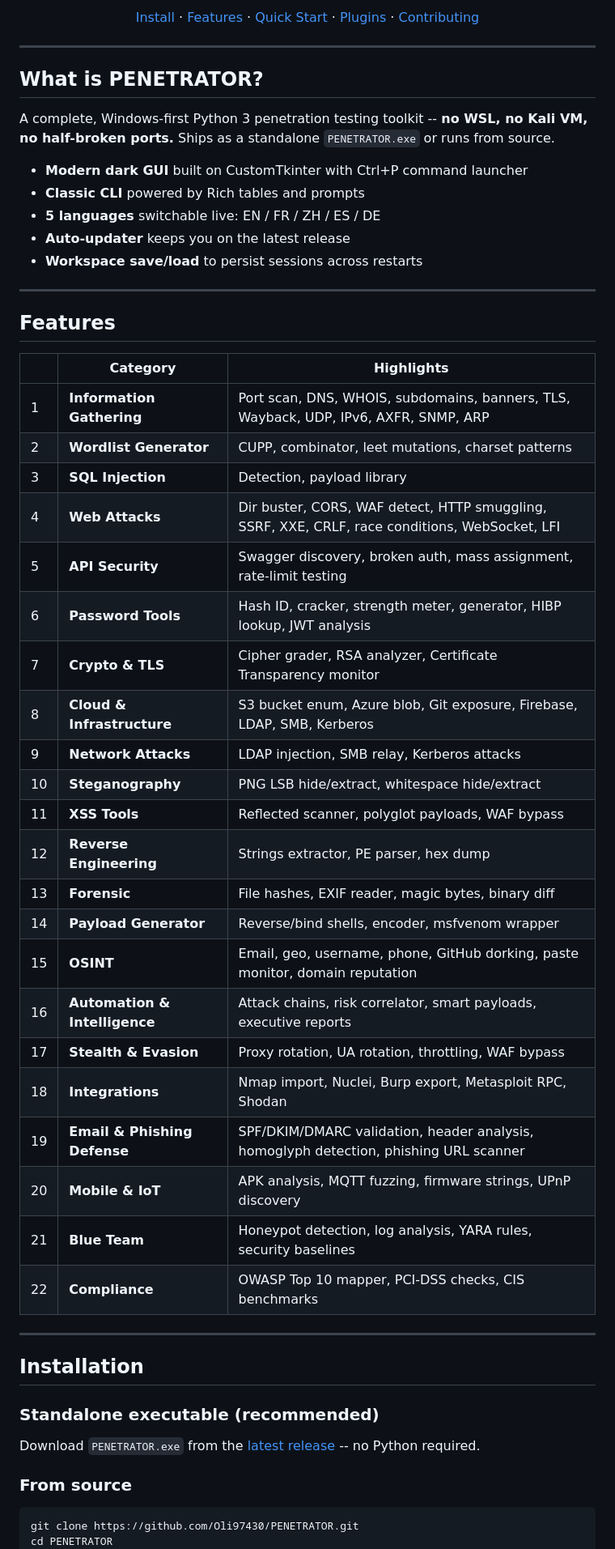
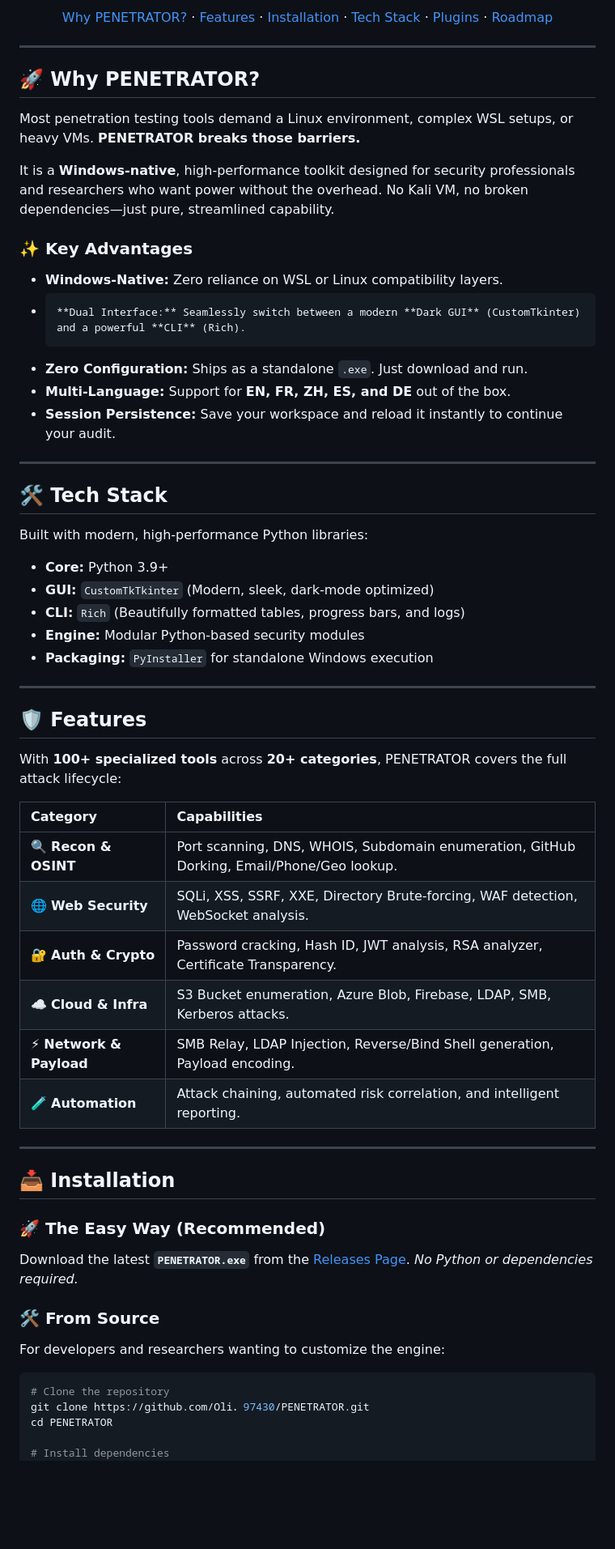
Before and after one commit to Oli97430/PENETRATOR, a Markdown page: README.md, the part around one of its changes. Shown at 81% size. Rendered like a GitHub page; blank space fills up the shorter version.

Commit message:
docs: transform README into a professional, high-impact landing page (#10)

````diff
--- a/README.md
+++ b/README.md
@@ -18,65 +12,70 @@
 </p>
 
 <p align="center">
-  <a href="#installation">Install</a> &middot;
+  <a href="#why-penetrator">Why PENETRATOR?</a> &middot;
   <a href="#features">Features</a> &middot;
-  <a href="#quick-start">Quick Start</a> &middot;
+  <a href="#installation">Installation</a> &middot;
+  <a href="#tech-stack">Tech Stack</a> &middot;
   <a href="#plugins">Plugins</a> &middot;
-  <a href="#contributing">Contributing</a>
+  <a href="#roadmap">Roadmap</a>
 </p>
 
 ---
 
-## What is PENETRATOR?
+## 🚀 Why PENETRATOR?
 
-A complete, Windows-first Python 3 penetration testing toolkit -- **no WSL, no Kali VM, no half-broken ports.** Ships as a standalone `PENETRATOR.exe` or runs from source.
+Most penetration testing tools demand a Linux environment, complex WSL setups, or heavy VMs. **PENETRATOR breaks those barriers.**
 
-- **Modern dark GUI** built on CustomTkinter with Ctrl+P command launcher
-- **Classic CLI** powered by Rich tables and prompts
-- **5 languages** switchable live: EN / FR / ZH / ES / DE
-- **Auto-updater** keeps you on the latest release
-- **Workspace save/load** to persist sessions across restarts
+It is a **Windows-native**, high-performance toolkit designed for security professionals and researchers who want power without the overhead. No Kali VM, no broken dependencies—just pure, streamlined capability.
+
+### ✨ Key Advantages
+*   **Windows-Native:** Zero reliance on WSL or Linux compatibility layers.
+*     **Dual Interface:** Seamlessly switch between a modern **Dark GUI** (CustomTkinter) and a powerful **CLI** (Rich).
+*   **Zero Configuration:** Ships as a standalone `.exe`. Just download and run.
+*   **Multi-Language:** Support for **EN, FR, ZH, ES, and DE** out of the box.
+*   **Session Persistence:** Save your workspace and reload it instantly to continue your audit.
 
 ---
 
-## Features
+## 🛠️ Tech Stack
 
-| | Category | Highlights |
-|---|---|---|
-| 1 | **Information Gathering** | Port scan, DNS, WHOIS, subdomains, banners, TLS, Wayback, UDP, IPv6, AXFR, SNMP, ARP |
-| 2 | **Wordlist Generator** | CUPP, combinator, leet mutations, charset patterns |
-| 3 | **SQL Injection** | Detection, payload library |
-| 4 | **Web Attacks** | Dir buster, CORS, WAF detect, HTTP smuggling, SSRF, XXE, CRLF, race conditions, WebSocket, LFI |
-| 5 | **API Security** | Swagger discovery, broken auth, mass assignment, rate-limit testing |
-| 6 | **Password Tools** | Hash ID, cracker, strength meter, generator, HIBP lookup, JWT analysis |
-| 7 | **Crypto & TLS** | Cipher grader, RSA analyzer, Certificate Transparency monitor |
-| 8 | **Cloud & Infrastructure** | S3 bucket enum, Azure blob, Git exposure, Firebase, LDAP, SMB, Kerberos |
-| 9 | **Network Attacks** | LDAP injection, SMB relay, Kerberos attacks |
-| 10 | **Steganography** | PNG LSB hide/extract, whitespace hide/extract |
-| 11 | **XSS Tools** | Reflected scanner, polyglot payloads, WAF bypass |
-| 12 | **Reverse Engineering** | Strings extractor, PE parser, hex dump |
-| 13 | **Forensic** | File hashes, EXIF reader, magic bytes, binary diff |
-| 14 | **Payload Generator** | Reverse/bind shells, encoder, msfvenom wrapper |
-| 15 | **OSINT** | Email, geo, username, phone, GitHub dorking, paste monitor, domain reputation |
-| 16 | **Automation & Intelligence** | Attack chains, risk correlator, smart payloads, executive reports |
-| 17 | **Stealth & Evasion** | Proxy rotation, UA rotation, throttling, WAF bypass |
-| 18 | **Integrations** | Nmap import, Nuclei, Burp export, Metasploit RPC, Shodan |
-| 19 | **Email & Phishing Defense** | SPF/DKIM/DMARC validation, header analysis, homoglyph detection, phishing URL scanner |
-| 20 | **Mobile & IoT** | APK analysis, MQTT fuzzing, firmware strings, UPnP discovery |
-| 21 | **Blue Team** | Honeypot detection, log analysis, YARA rules, security baselines |
-| 22 | **Compliance** | OWASP Top 10 mapper, PCI-DSS checks, CIS benchmarks |
+Built with modern, high-performance Python libraries:
+*   **Core:** Python 3.9+
+*   **GUI:** `CustomTkTkinter` (Modern, sleek, dark-mode optimized)
+*   **CLI:** `Rich` (Beautifully formatted tables, progress bars, and logs)
+*   **Engine:** Modular Python-based security modules
+*   **Packaging:** `PyInstaller` for standalone Windows execution
 
 ---
 
-## Installation
+## 🛡️ Features
 
-### Standalone executable (recommended)
+With **100+ specialized tools** across **20+ categories**, PENETRATOR covers the full attack lifecycle:
 
-Download `PENETRATOR.exe` from the [latest release](https://github.com/Oli97430/PENETRATOR/releases/latest) -- no Python required.
+| Category | Capabilities |
+| :--- | :--- |
+| 🔍 **Recon & OSINT** | Port scanning, DNS, WHOIS, Subdomain enumeration, GitHub Dorking, Email/Phone/Geo lookup. |
+| 🌐 **Web Security** | SQLi, XSS, SSRF, XXE, Directory Brute-forcing, WAF detection, WebSocket analysis. |
+  | 🔐 **Auth & Crypto** | Password cracking, Hash ID, JWT analysis, RSA analyzer, Certificate Transparency. |
+| ☁️ **Cloud & Infra** | S3 Bucket enumeration, Azure Blob, Firebase, LDAP, SMB, Kerberos attacks. |
+| ⚡ **Network & Payload**| SMB Relay, LDAP Injection, Reverse/Bind Shell generation, Payload encoding. |
+| 🧪 **Automation** | Attack chaining, automated risk correlation, and intelligent reporting. |
 
-### From source
+---
+
+## 📥 Installation
+
+### 🚀 The Easy Way (Recommended)
+Download the latest **`PENETRATOR.exe`** from the [Releases Page](https://github.com/Oli97430/PENETRATOR/releases/latest).
+*No Python or dependencies required.*
+
+### 🛠️ From Source
+For developers and researchers wanting to customize the engine:
 
 ```bash
-git clone https://github.com/Oli97430/PENETRATOR.git
+# Clone the repository
+git clone https://github.com/Oli．97430/PENETRATOR.git
 cd PENETRATOR
+
+# Install dependencies
 pip install -r requirements.txt
````
Also changed, not shown: other parts of README.md (+28 -59 lines).
